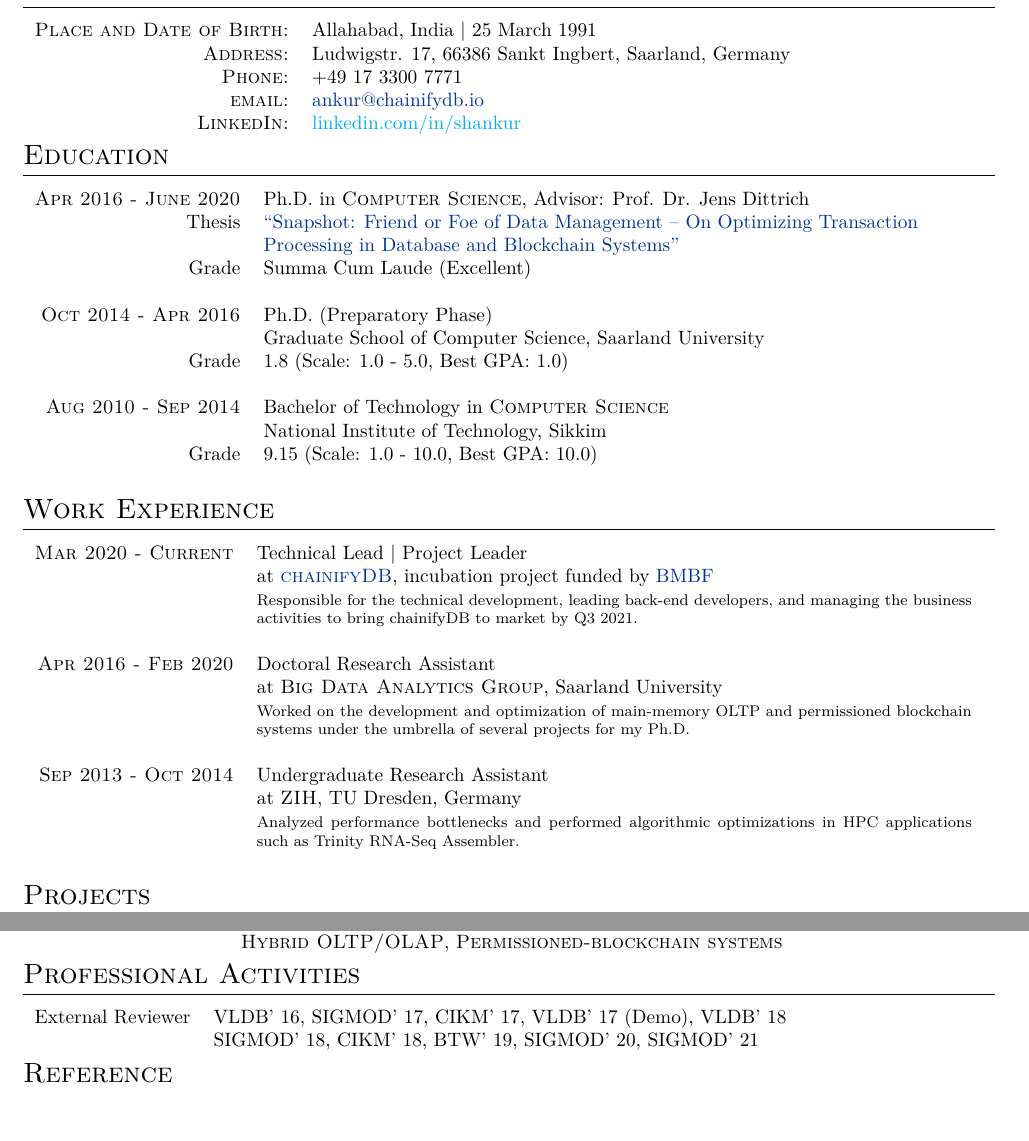
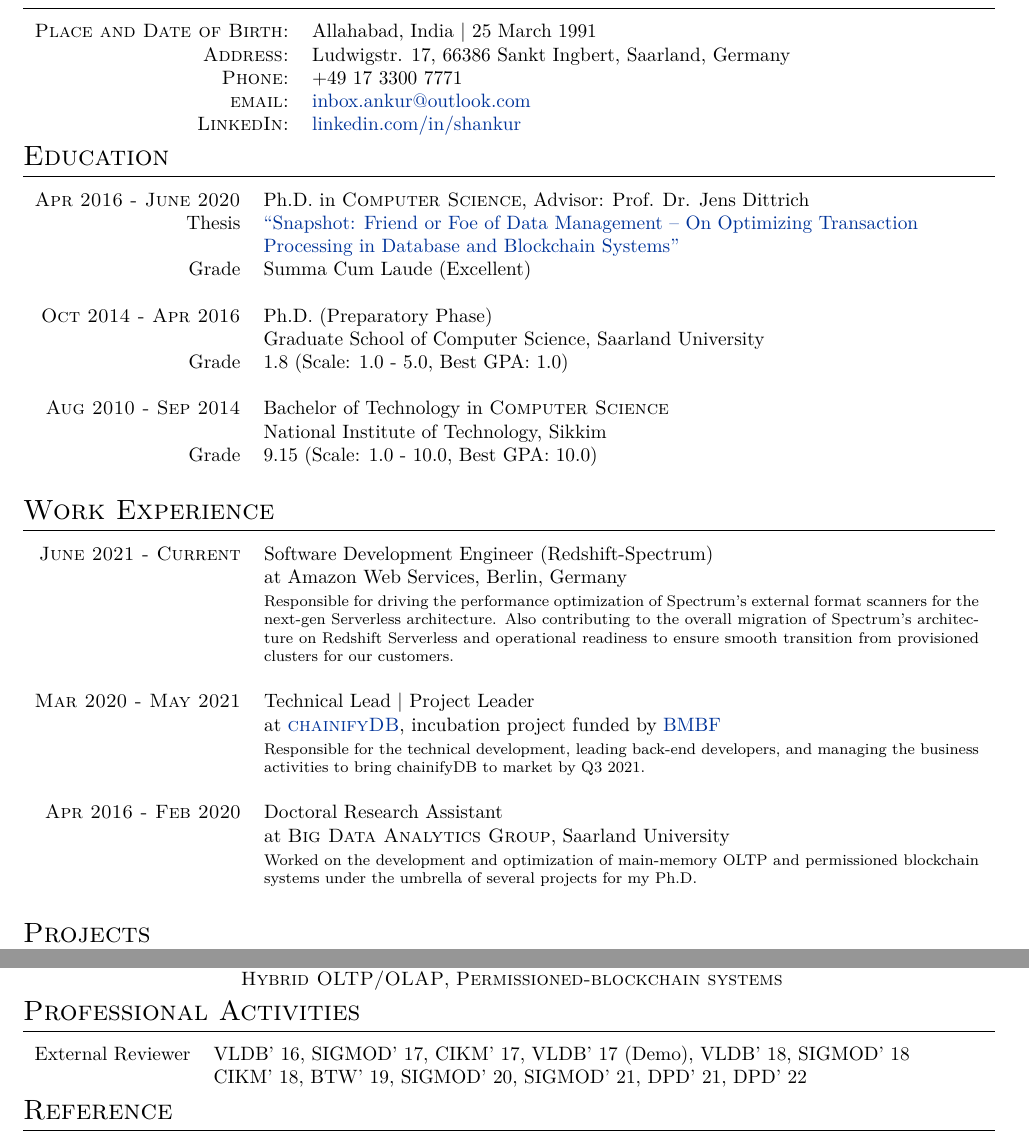
Before and after one commit to shankur/Resume, a LaTeX CV (CV/cv.tex): two parts of pages 1 and 2 of 2, joined at a grey line, cut so that both start at the same text, the shorter picture padded with empty space. Compiled offline with XeLaTeX; a missing font is replaced by an installed copy or a similar font.

Commit message:
CV update

```diff
--- a/CV/cv.tex
+++ b/CV/cv.tex
@@ -57,15 +57,15 @@
 %----------------------------------------------------------------------------------------
 \vspace{-2.5cm}
 \par{\centering{\Huge Ankur \textsc{Sharma}}\bigskip\par} % Your name
-
+\vspace{-0.3cm}
 \section{Personal Data}
 \vspace*{0.2cm}
 \begin{tabular}{rl}
 \textsc{Place and Date of Birth:} & Allahabad, India  | 25 March 1991 \\
 \textsc{Address:} & Ludwigstr. 17, 66386 Sankt Ingbert, Saarland, Germany \\
 \textsc{Phone:} & +49 17 3300 7771\\
-\textsc{email:} & \href{mailto:ankur@chainifydb.io}{ankur@chainifydb.io}\\
-\textsc{LinkedIn:}& \href{linkedin.com/in/shankur}{linkedin.com/in/shankur}
+\textsc{email:} & \href{mailto:inbox.ankur@outlook.com}{inbox.ankur@outlook.com}\\
+\textsc{LinkedIn:}& \href{https://www.linkedin.com/in/shankur/}{linkedin.com/in/shankur}
 \end{tabular}
 
 %----------------------------------------------------------------------------------------
@@ -113,7 +105,12 @@
 \section{Work Experience}
 \vspace*{0.2cm}
 \begin{tabular}{rp{13cm}}
-\textsc{Mar 2020 - Current} & Technical Lead | Project Leader \\
+\textsc{June 2021 - Current} & Software Development Engineer (Redshift-Spectrum)\\
+& at Amazon Web Services, Berlin, Germany \\
+& \footnotesize{Responsible for driving the performance optimization of Spectrum's external format scanners for the next-gen Serverless architecture. Also contributing to the overall migration of Spectrum's architecture on Redshift Serverless and operational readiness to ensure smooth transition from provisioned clusters for our customers.}\\
+	\multicolumn{2}{c}{} \\
+
+\textsc{Mar 2020 - May 2021} & Technical Lead | Project Leader \\
 & at \href{www.chainifydb.com}{\textsc{chainifyDB}}, incubation project funded by \href{https://www.forschung-it-sicherheit-kommunikationssysteme.de/projekte/chainifydb}{BMBF}\\
 & \footnotesize{Responsible for the technical development, leading back-end developers, and managing the business activities to bring chainifyDB to market by Q3 2021.}\\
 \multicolumn{2}{c}{} \\
@@ -127,10 +124,10 @@
 
 %------------------------------------------------
 
-\textsc{Sep 2013 - Oct 2014} & Undergraduate Research Assistant\\
-                         & at \textsc{ZIH}, TU Dresden, Germany \emph{} \\
-& \footnotesize{Analyzed performance bottlenecks and performed algorithmic optimizations in HPC applications such as Trinity RNA-Seq Assembler.}\\
-\multicolumn{2}{c}{} \\
+% \textsc{Sep 2013 - Oct 2014} & Undergraduate Research Assistant\\
+%                         & at \textsc{ZIH}, TU Dresden, Germany \emph{} \\
+% & \footnotesize{Analyzed performance bottlenecks and performed algorithmic optimizations in HPC applications such as Trinity RNA-Seq Assembler.}\\
+% \multicolumn{2}{c}{} \\
 \end{tabular}
 
 %----------------------------------------------------------------------------------------
@@ -244,8 +241,8 @@ Familiar Technologies & \textsc{git},  \textsc{svn},  \textsc{SQL},  \textsc{Doc
 \section{Professional Activities}
 \vspace*{0.2cm}
 \begin{tabular}{rl}
-External Reviewer & VLDB' 16, SIGMOD' 17, CIKM' 17, VLDB' 17 (Demo), VLDB' 18\\
-& SIGMOD' 18, CIKM' 18, BTW' 19, SIGMOD' 20, SIGMOD' 21
+External Reviewer & VLDB' 16, SIGMOD' 17, CIKM' 17, VLDB' 17 (Demo), VLDB' 18, SIGMOD' 18 \\
+& CIKM' 18, BTW' 19, SIGMOD' 20, SIGMOD' 21, DPD' 21, DPD' 22
 \end{tabular}
 
 %----------------------------------------------------------------------------------------
```
Also changed, not shown: CV/cv.pdf (added), CV/cv.tex (8 more changed lines).
